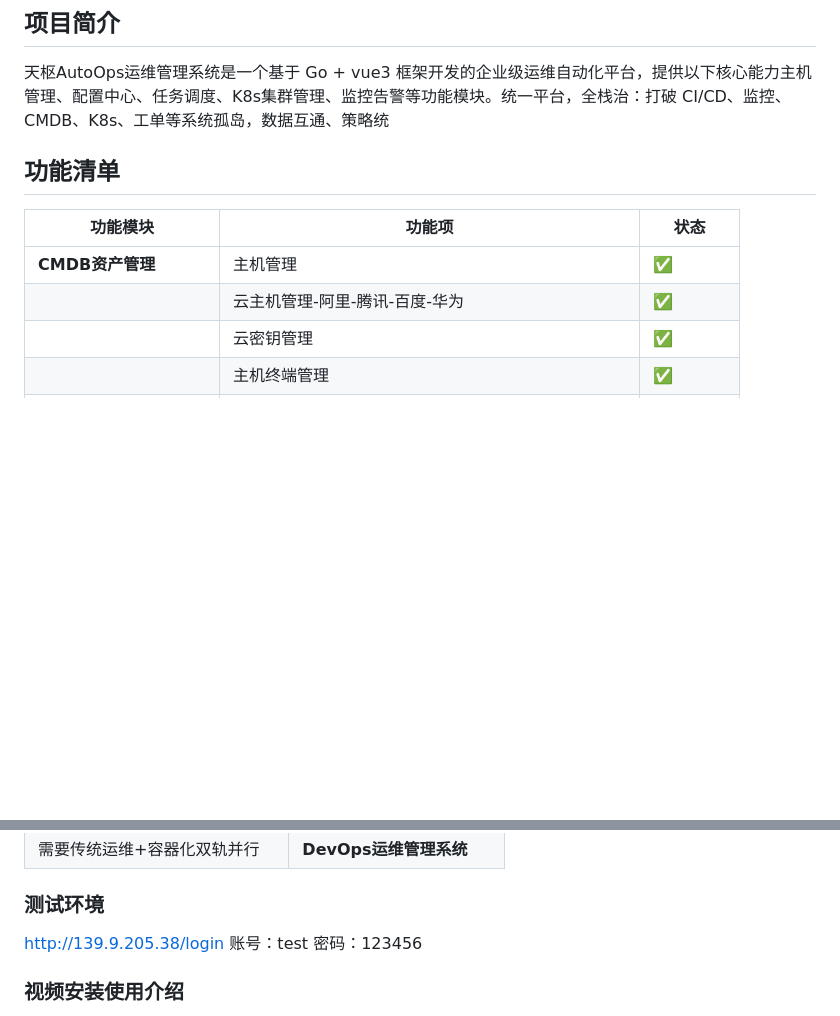
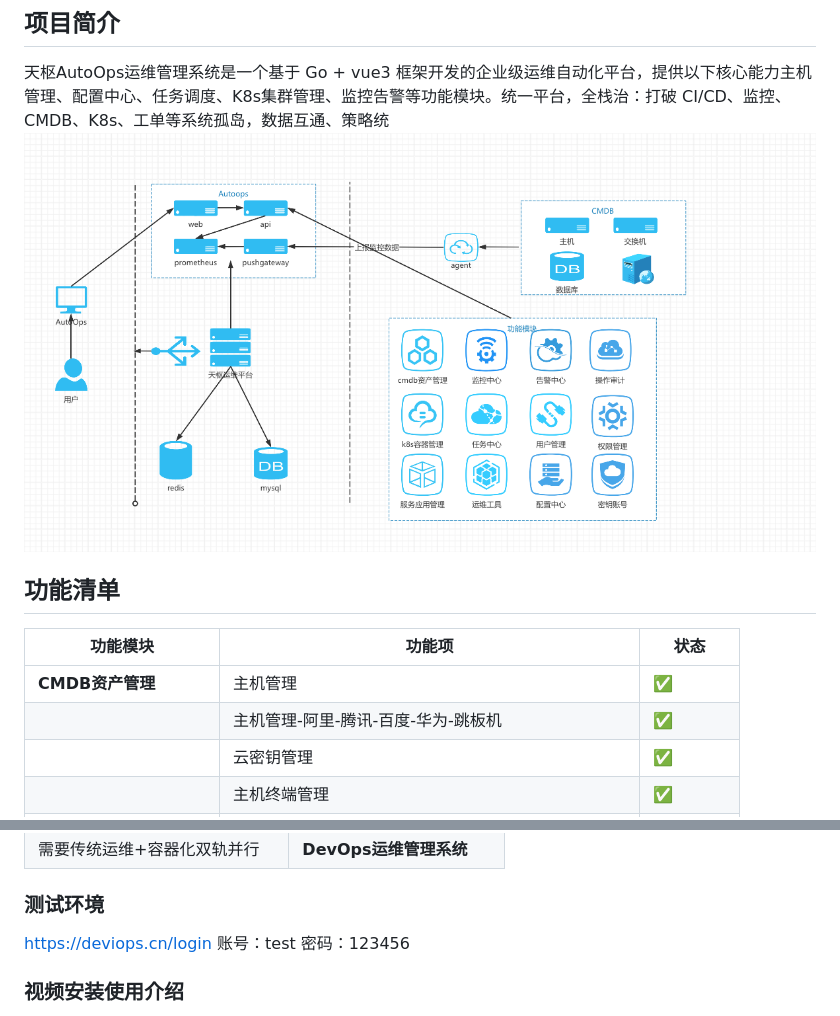
Before and after one commit to zhang1024fan/deviops, a Markdown page: README.md, 2 parts joined by grey strips. Drawn GitHub-style; pictures changed too: assets/jg.png (added); folded sections open; blank space fills up the shorter version.

```diff
--- a/README.md
+++ b/README.md
@@ -3,7 +3,7 @@
 ## 项目简介
 
 天枢AutoOps运维管理系统是一个基于 Go + vue3 框架开发的企业级运维自动化平台，提供以下核心能力主机管理、配置中心、任务调度、K8s集群管理、监控告警等功能模块。统一平台，全栈治：打破 CI/CD、监控、CMDB、K8s、工单等系统孤岛，数据互通、策略统
-
+![alt text](assets/jg.png)
 
 ## 功能清单
 
@@ -11,7 +11,7 @@
 | 功能模块 | 功能项 | 状态 |
 |---------|--------|------|
 | **CMDB资产管理** | 主机管理 | ✅ |
-| | 云主机管理-阿里-腾讯-百度-华为 | ✅ |
+| | 主机管理-阿里-腾讯-百度-华为-跳板机 | ✅ |
 | | 云密钥管理 | ✅ |
 | | 主机终端管理 | ✅ |
 | | 五类数据库管理(MySQL/PgSQL/Redis/ES/MongoDB) | ✅ |
@@ -144,7 +144,7 @@ DevOps运维管理系统优势：
 </details>
 
 ### 测试环境
-http://139.9.205.38/login
+https://deviops.cn/login
 账号：test
 密码：123456
 ### 视频安装使用介绍
```
